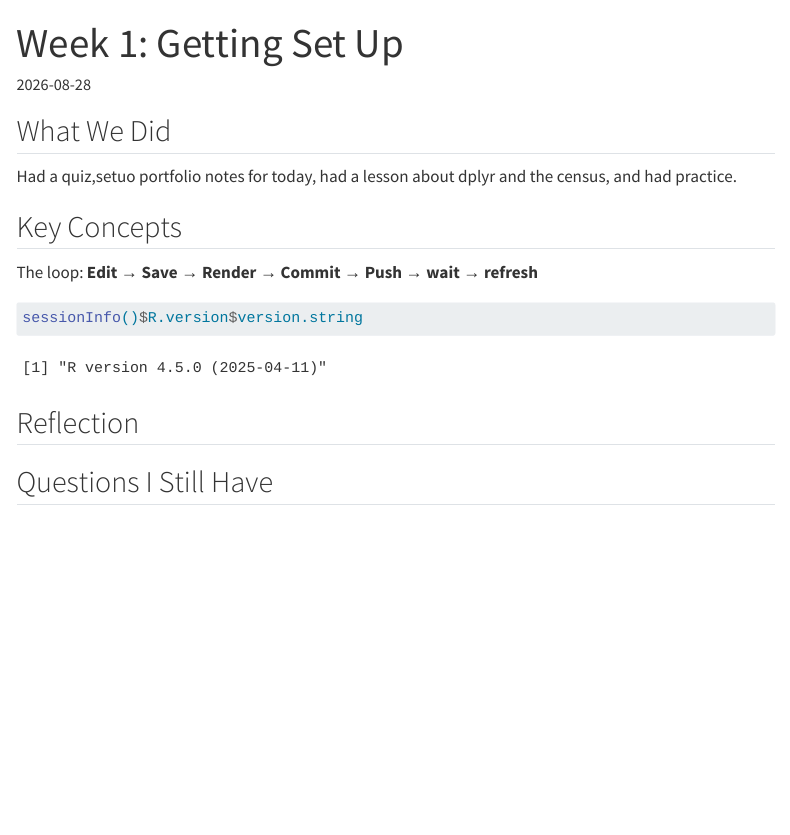
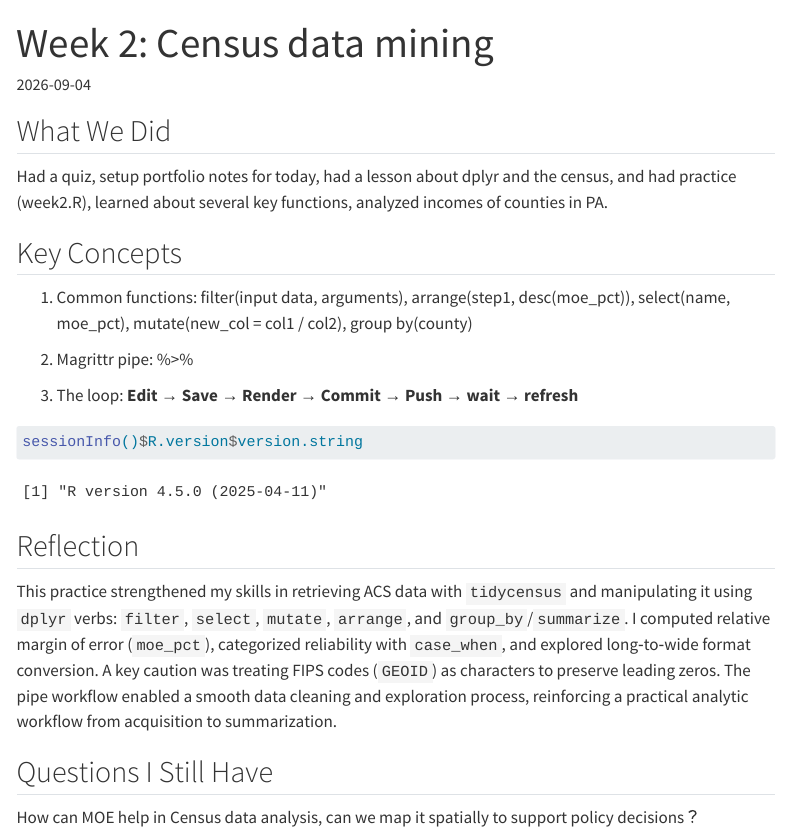
Before and after one commit to rowen37/MUSA-5080-portfolio, a Quarto document (weekly-notes/week-02.qmd): the page in a window 1100 px wide, from its top. Rendered offline with R 4.5, knitr and Pandoc in place of Quarto, with nearby package versions; menus at the side of the page are left out.

Commit message:
weekly-note-2

````diff
--- a/weekly-notes/week-02.qmd
+++ b/weekly-notes/week-02.qmd
@@ -1,17 +1,24 @@
 ---
-title: "Week 1: Getting Set Up"
-description: "First impressions, and getting the workflow running."
-date: 2026-08-28
+title: "Week 2: Census data mining"
+description: "Retrieve ACS data with tidycensus, summarize using dplyr."
+date: 2026-09-04
 ---
 
 ## What We Did
 
-Had a quiz,setuo portfolio notes for today, had a lesson about dplyr and the census, and had practice.
+Had a quiz, setup portfolio notes for today, had a lesson about dplyr and the census, and had practice (week2.R), learned about several key functions, analyzed incomes of counties in PA.
 
 ## Key Concepts
+1. Common functions:
+  filter(input data, arguments),
+  arrange(step1, desc(moe_pct)),
+  select(name, moe_pct),
+  mutate(new_col = col1 / col2),
+  group by(county)
 
+2. Magrittr pipe: %>%
 
-The loop: **Edit → Save → Render → Commit → Push → wait → refresh**
+3. The loop: **Edit → Save → Render → Commit → Push → wait → refresh**
 
 
 ```{r}
@@ -20,6 +27,7 @@ sessionInfo()$R.version$version.string
 
 ## Reflection
 
-
+This practice strengthened my skills in retrieving ACS data with `tidycensus` and manipulating it using `dplyr` verbs: `filter`, `select`, `mutate`, `arrange`, and `group_by`/`summarize`. I computed relative margin of error (`moe_pct`), categorized reliability with `case_when`, and explored long‑to‑wide format conversion. A key caution was treating FIPS codes (`GEOID`) as characters to preserve leading zeros. The pipe workflow enabled a smooth data cleaning and exploration process, reinforcing a practical analytic workflow from acquisition to summarization.
 
 ## Questions I Still Have
+How can MOE help in Census data analysis, can we map it spatially to support policy decisions？
````
